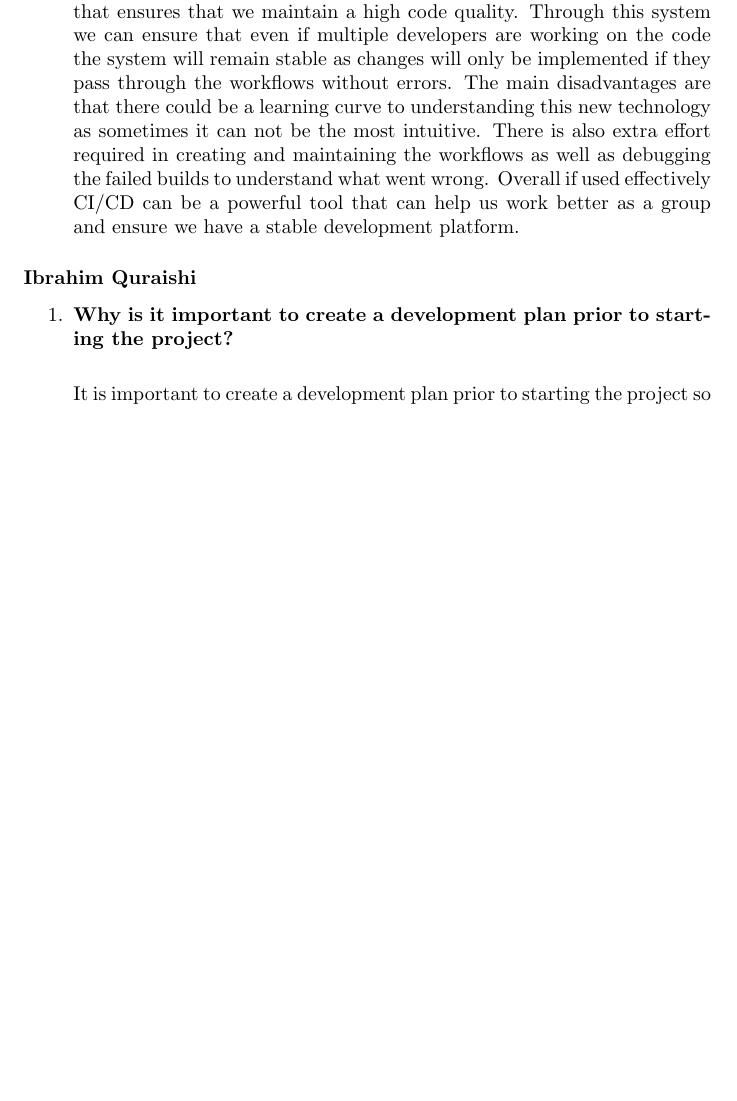
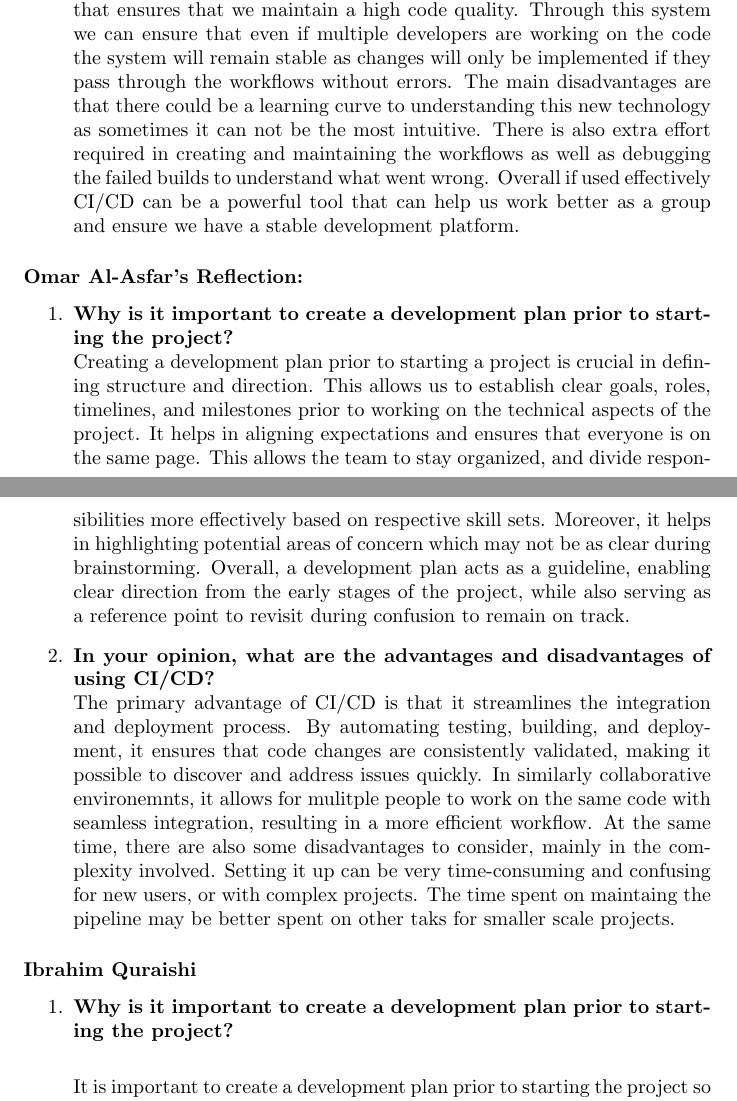
Before and after one commit to VirochaanRG/MES-Event-Management-System, a LaTeX document (docs/DevelopmentPlan/DevelopmentPlan.tex): part of page 10 of 16 before the commit and two parts of pages 10 and 11 of 17 after it, the two joined at a grey line, cut so that both start at the same text, the shorter picture padded with empty space. Compiled offline with pdfLaTeX.

Commit message:
development plan - reflection

```diff
--- a/docs/DevelopmentPlan/DevelopmentPlan.tex
+++ b/docs/DevelopmentPlan/DevelopmentPlan.tex
@@ -328,6 +328,14 @@ A Git worktree should be used for the main branch and each feature/deliverable b
     By using CI/CD primarily through Gitub Actions we gain many benefits throguh automatic QA and easier integration. We can easily compile files and create workflows for testing different components and including linting that ensures that we maintain a high code quality. Through this system we can ensure that even if multiple developers are working on the code the system will remain stable as changes will only be implemented if they pass through the workflows without errors. The main disadvantages are that there could be a learning curve to understanding this new technology as sometimes it can not be the most intuitive. There is also extra effort required in creating and maintaining the workflows as well as debugging the failed builds to understand what went wrong. Overall if used effectively CI/CD can be a powerful tool that can help us work better as a group and ensure we have a stable development platform.
 \end{enumerate}
 
+\subsubsection*{Omar Al-Asfar's Reflection: }
+\begin{enumerate}
+    \item \textbf{Why is it important to create a development plan prior to starting the project?} \\
+    Creating a development plan prior to starting a project is crucial in defining structure and direction. This allows us to establish clear goals, roles, timelines, and milestones prior to working on the technical aspects of the project. It helps in aligning expectations and ensures that everyone is on the same page. This allows the team to stay organized, and divide responsibilities more effectively based on respective skill sets. Moreover, it helps in highlighting potential areas of concern which may not be as clear during brainstorming. Overall, a development plan acts as a guideline, enabling clear direction from the early stages of the project, while also serving as a reference point to revisit during confusion to remain on track.
+    \item \textbf{In your opinion, what are the advantages and disadvantages of using CI/CD?} \\
+    The primary advantage of CI/CD is that it streamlines the integration and deployment process. By automating testing, building, and deployment, it ensures that code changes are consistently validated, making it possible to discover and address issues quickly. In similarly collaborative environemnts, it allows for mulitple people to work on the same code with seamless integration, resulting in a more efficient workflow. At the same time, there are also some disadvantages to consider, mainly in the complexity involved. Setting it up can be very time-consuming and confusing for new users, or with complex projects. The time spent on maintaing the pipeline may be better spent on other taks for smaller scale projects.
+\end{enumerate}
+
 \subsubsection*{Ibrahim Quraishi}
 \begin{enumerate}
     \item \textbf{Why is it important to create a development plan prior to starting the
```
Also changed, not shown: docs/DevelopmentPlan/DevelopmentPlan.pdf.
